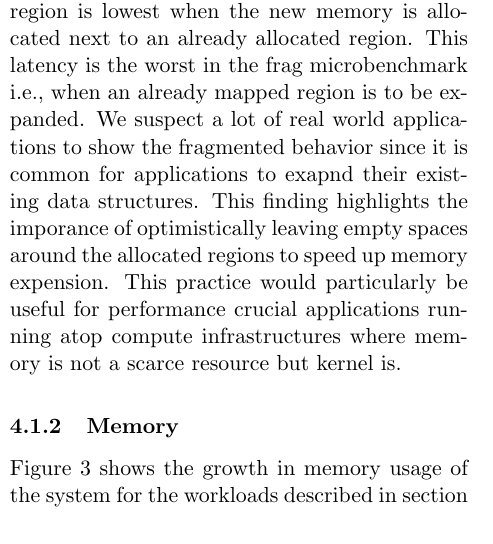
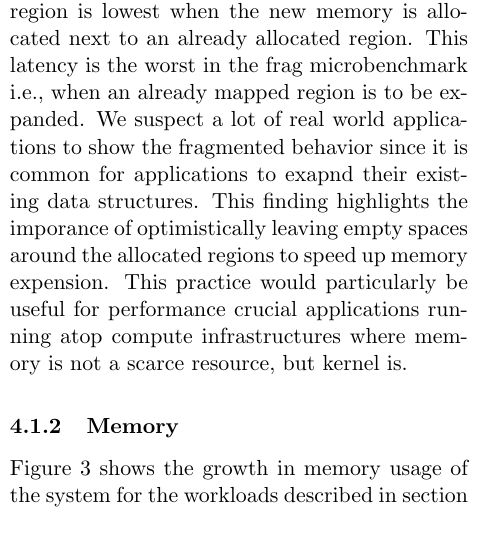
Before and after one commit to mark-i-m/journey, a LaTeX document (paper.tex): part of one column of page 5 of 11, cut so that both start at the same text. Compiled offline with pdfLaTeX.

Commit message:
add a comma in mmap latency conclusion

```diff
--- a/paper.tex
+++ b/paper.tex
@@ -354,7 +354,7 @@ behavior since it is common for applications to exapnd their existing data struc
 This finding highlights
 the imporance of optimistically leaving empty spaces around the allocated regions to
 speed up memory expension. This practice would particularly be useful for performance crucial applications
-running atop compute infrastructures where memory is not a scarce resource but kernel is.
+running atop compute infrastructures where memory is not a scarce resource, but kernel is.
 
 \begin{figure}[t]
     \includegraphics[width=\columnwidth]{figures/mmap_latency}
```
